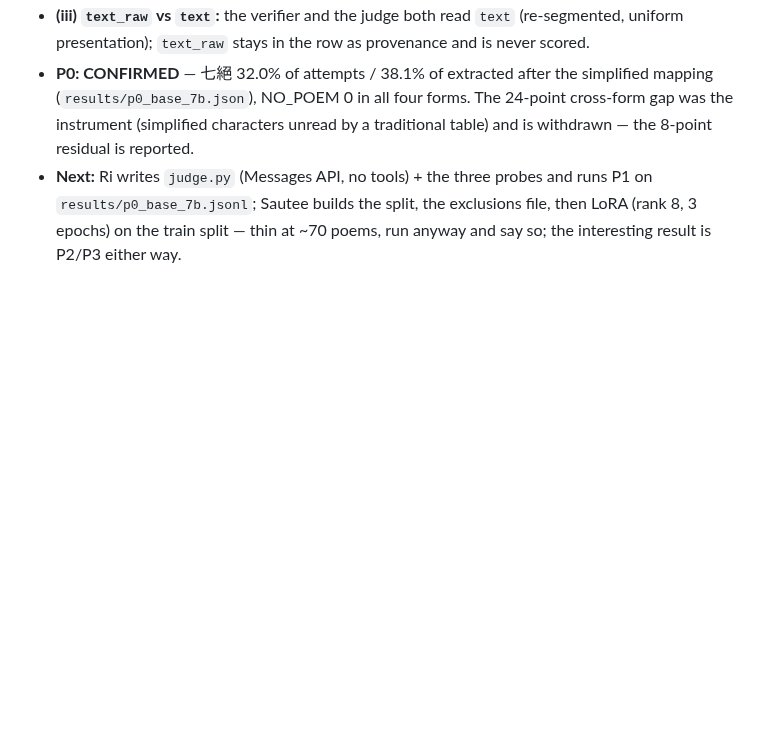
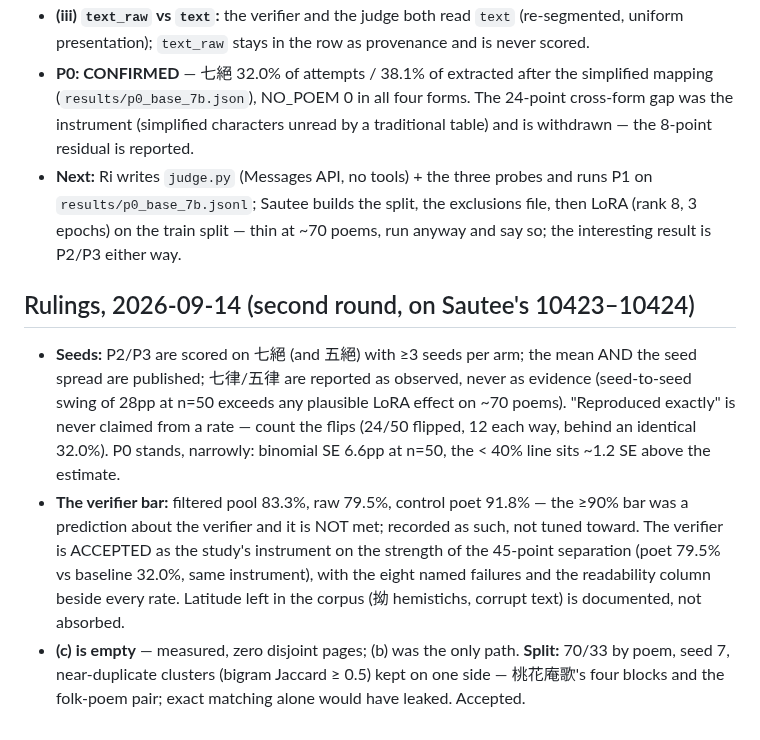
Before and after one commit to LouayAlsakka/efficient-thinking, a Markdown page: experience/tangyin/README.md, the part around the change. GitHub-like rendering; blank space fills up the shorter version.

Commit message:
tangyin: seeds ruling (P2/P3 on 七絕/五絕, >=3 seeds, spread published; 律 forms observed only), verifier accepted at 83.3% filtered with the bar recorded as unmet, split 70/33 with near-dup clustering accepted
Co-Authored-By: Claude Fable 5.1 <noreply@anthropic.com>

```diff
--- a/experience/tangyin/README.md
+++ b/experience/tangyin/README.md
@@ -54,3 +54,8 @@ Series rule: numbers into `results/` as JSON with the sha of the run, then text.
 - **(iii) `text_raw` vs `text`:** the verifier and the judge both read `text` (re-segmented, uniform presentation); `text_raw` stays in the row as provenance and is never scored.
 - **P0: CONFIRMED** — 七絕 32.0% of attempts / 38.1% of extracted after the simplified mapping (`results/p0_base_7b.json`), NO_POEM 0 in all four forms. The 24-point cross-form gap was the instrument (simplified characters unread by a traditional table) and is withdrawn — the 8-point residual is reported.
 - **Next:** Ri writes `judge.py` (Messages API, no tools) + the three probes and runs P1 on `results/p0_base_7b.jsonl`; Sautee builds the split, the exclusions file, then LoRA (rank 8, 3 epochs) on the train split — thin at ~70 poems, run anyway and say so; the interesting result is P2/P3 either way.
+
+## Rulings, 2026-09-14 (second round, on Sautee's 10423–10424)
+- **Seeds:** P2/P3 are scored on 七絕 (and 五絕) with ≥3 seeds per arm; the mean AND the seed spread are published; 七律/五律 are reported as observed, never as evidence (seed-to-seed swing of 28pp at n=50 exceeds any plausible LoRA effect on ~70 poems). "Reproduced exactly" is never claimed from a rate — count the flips (24/50 flipped, 12 each way, behind an identical 32.0%). P0 stands, narrowly: binomial SE 6.6pp at n=50, the < 40% line sits ~1.2 SE above the estimate.
+- **The verifier bar:** filtered pool 83.3%, raw 79.5%, control poet 91.8% — the ≥90% bar was a prediction about the verifier and it is NOT met; recorded as such, not tuned toward. The verifier is ACCEPTED as the study's instrument on the strength of the 45-point separation (poet 79.5% vs baseline 32.0%, same instrument), with the eight named failures and the readability column beside every rate. Latitude left in the corpus (拗 hemistichs, corrupt text) is documented, not absorbed.
+- **(c) is empty** — measured, zero disjoint pages; (b) was the only path. **Split:** 70/33 by poem, seed 7, near-duplicate clusters (bigram Jaccard ≥ 0.5) kept on one side — 桃花庵歌's four blocks and the folk-poem pair; exact matching alone would have leaked. Accepted.
```
